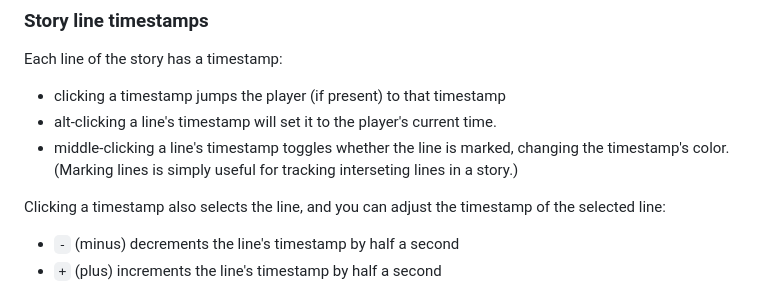
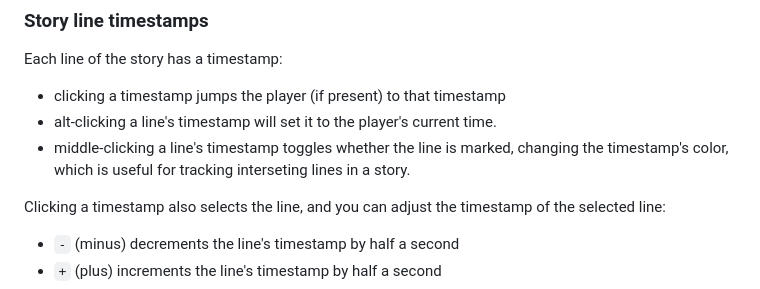
Before and after one commit to BrianWill/japanese_vocab, a Markdown page: README.md, the part around the change. Rendered like a GitHub page.

```diff
--- a/README.md
+++ b/README.md
@@ -76,7 +76,7 @@ Each line of the story has a timestamp:
 
 - clicking a timestamp jumps the player (if present) to that timestamp
 - alt-clicking a line's timestamp will set it to the player's current time.
-- middle-clicking a line's timestamp toggles whether the line is marked, changing the timestamp's color. (Marking lines is simply useful for tracking interseting lines in a story.)
+- middle-clicking a line's timestamp toggles whether the line is marked, changing the timestamp's color, which is useful for tracking interseting lines in a story.
 
 Clicking a timestamp also selects the line, and you can adjust the timestamp of the selected line:
 
```
Also changed, not shown: input.md (+16 -0 lines).
